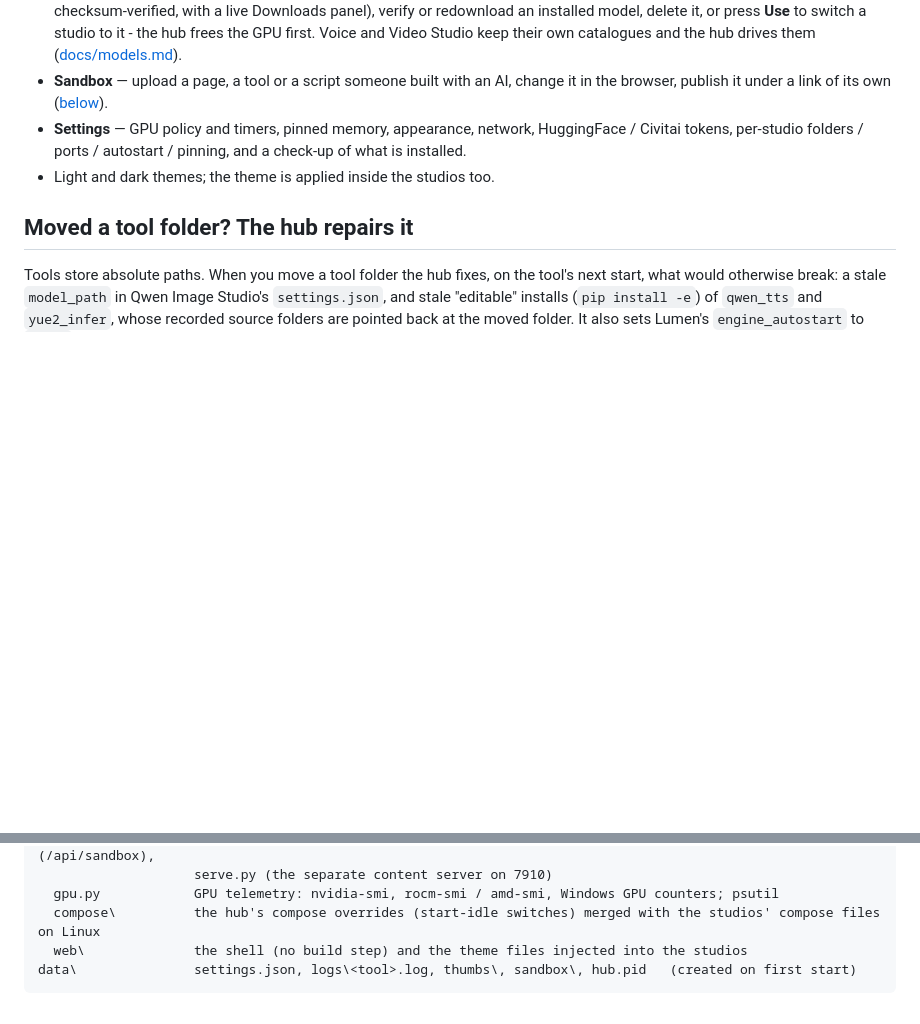
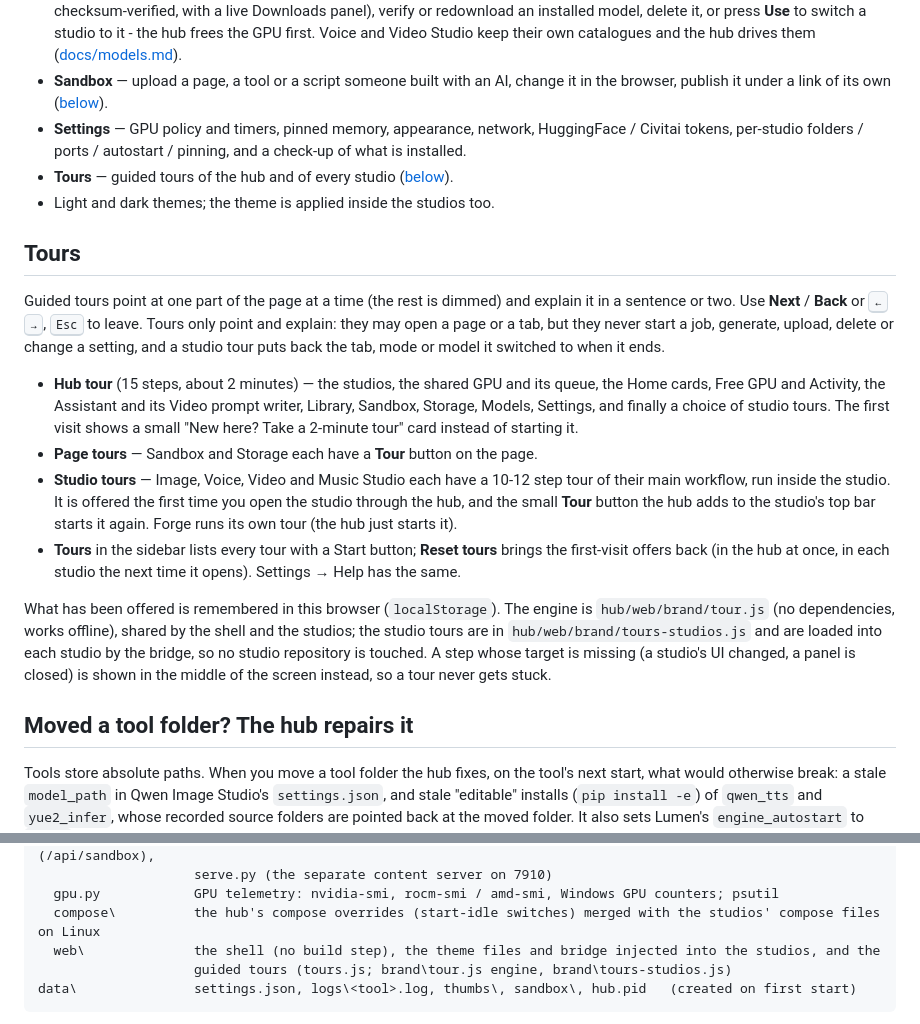
Before and after one commit to jrlabanza/ai-studio-hub, a Markdown page: README.md, 2 parts joined by grey strips. GitHub-like rendering; blank space fills up the shorter version.

Commit message:
README: Tours
Co-Authored-By: Claude Opus 5.5 <noreply@anthropic.com>

````diff
--- a/README.md
+++ b/README.md
@@ -223,7 +223,31 @@ Also built in:
 * **Models** — one page for every studio's models: what is installed (with sizes and dates), the catalogue each studio was built around, and which model is in use. Download from HuggingFace, Civitai or a direct link straight into the right folder (resumable, checksum-verified, with a live Downloads panel), verify or redownload an installed model, delete it, or press **Use** to switch a studio to it - the hub frees the GPU first. Voice and Video Studio keep their own catalogues and the hub drives them ([docs/models.md](docs/models.md)).
 * **Sandbox** — upload a page, a tool or a script someone built with an AI, change it in the browser, publish it under a link of its own ([below](#sandbox-share-what-you-built-with-an-ai)).
 * **Settings** — GPU policy and timers, pinned memory, appearance, network, HuggingFace / Civitai tokens, per-studio folders / ports / autostart / pinning, and a check-up of what is installed.
+* **Tours** — guided tours of the hub and of every studio ([below](#tours)).
 * Light and dark themes; the theme is applied inside the studios too.
+
+## Tours
+
+Guided tours point at one part of the page at a time (the rest is dimmed) and explain it in a sentence or two.
+Use **Next** / **Back** or <kbd>←</kbd> <kbd>→</kbd>, <kbd>Esc</kbd> to leave. Tours only point and explain: they may open a
+page or a tab, but they never start a job, generate, upload, delete or change a setting, and a studio tour puts back
+the tab, mode or model it switched to when it ends.
+
+* **Hub tour** (15 steps, about 2 minutes) — the studios, the shared GPU and its queue, the Home cards, Free GPU and
+  Activity, the Assistant and its Video prompt writer, Library, Sandbox, Storage, Models, Settings, and finally a choice
+  of studio tours. The first visit shows a small "New here? Take a 2-minute tour" card instead of starting it.
+* **Page tours** — Sandbox and Storage each have a **Tour** button on the page.
+* **Studio tours** — Image, Voice, Video and Music Studio each have a 10-12 step tour of their main workflow, run
+  inside the studio. It is offered the first time you open the studio through the hub, and the small **Tour** button
+  the hub adds to the studio's top bar starts it again. Forge runs its own tour (the hub just starts it).
+* **Tours** in the sidebar lists every tour with a Start button; **Reset tours** brings the first-visit offers back
+  (in the hub at once, in each studio the next time it opens). Settings → Help has the same.
+
+What has been offered is remembered in this browser (`localStorage`). The engine is `hub/web/brand/tour.js` (no
+dependencies, works offline), shared by the shell and the studios; the studio tours are in
+`hub/web/brand/tours-studios.js` and are loaded into each studio by the bridge, so no studio repository is touched.
+A step whose target is missing (a studio's UI changed, a panel is closed) is shown in the middle of the screen
+instead, so a tour never gets stuck.
 
 ## Moved a tool folder? The hub repairs it
 
@@ -281,7 +305,8 @@ hub\
                     serve.py (the separate content server on 7910)
   gpu.py            GPU telemetry: nvidia-smi, rocm-smi / amd-smi, Windows GPU counters; psutil
   compose\          the hub's compose overrides (start-idle switches) merged with the studios' compose files on Linux
-  web\              the shell (no build step) and the theme files injected into the studios
+  web\              the shell (no build step), the theme files and bridge injected into the studios, and the
+                    guided tours (tours.js; brand\tour.js engine, brand\tours-studios.js)
 data\               settings.json, logs\<tool>.log, thumbs\, sandbox\, hub.pid   (created on first start)
 ```
 
````
